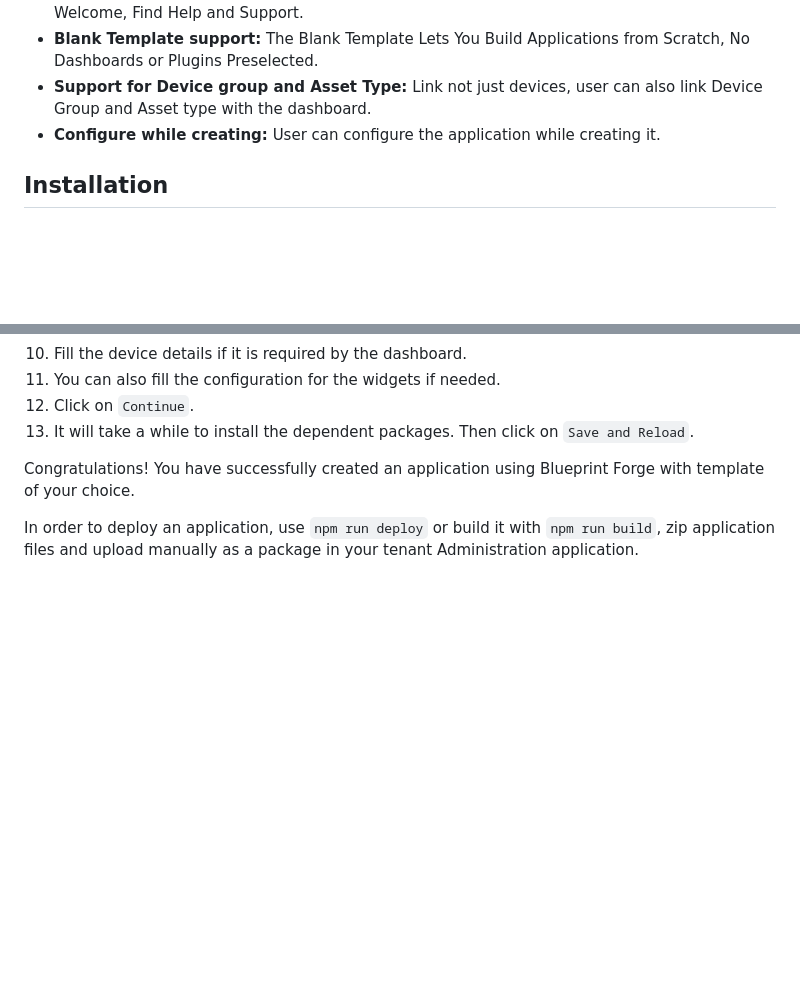
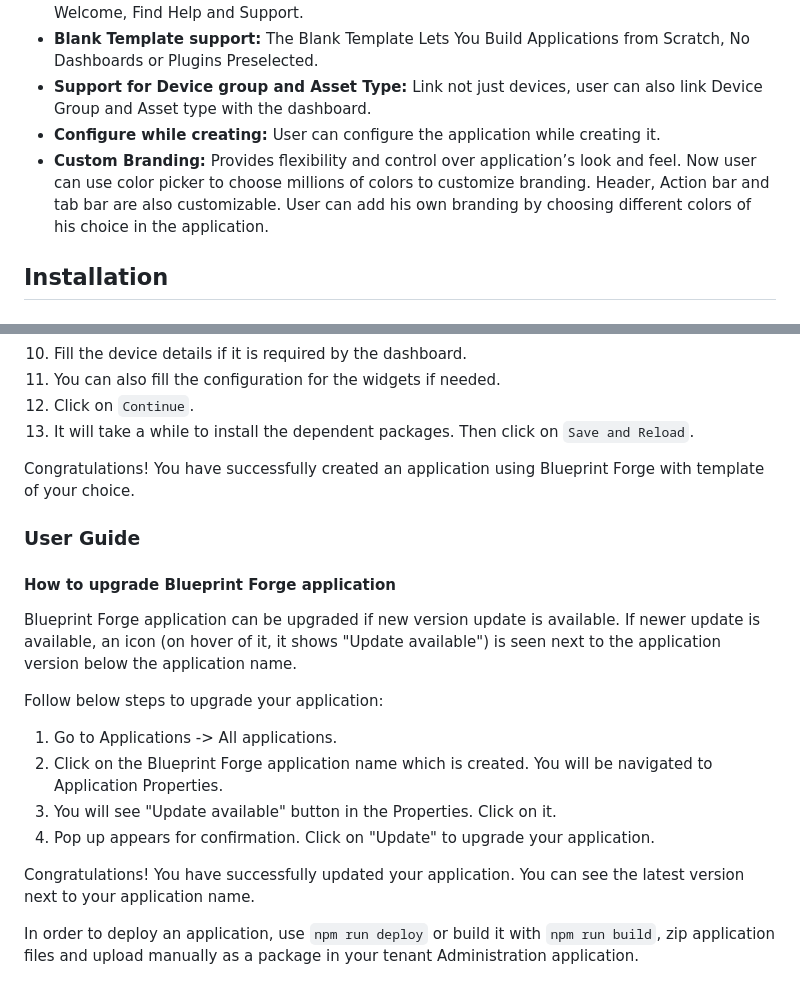
Before and after one commit to Cumulocity-IoT/cumulocity-blueprint-forge, a Markdown page: README.md, 2 parts joined by grey strips. GitHub-like rendering; blank space fills up the shorter version.

```diff
--- a/README.md
+++ b/README.md
@@ -14,7 +14,7 @@ with a seemless user experience.
 * **Blank Template support:** The Blank Template Lets You Build Applications from Scratch, No Dashboards or Plugins Preselected.
 * **Support for Device group and Asset Type:** Link not just devices, user can also link Device Group and Asset type with the dashboard.
 * **Configure while creating:** User can configure the application while creating it.
-
+* **Custom Branding:** Provides flexibility and control over application’s look and feel. Now user can use color picker to choose millions of colors to customize branding. Header, Action bar and tab bar are also customizable. User can add his own branding by choosing different colors of his choice in the application.
 ## Installation
 
 ### Install Blueprint Forge
@@ -63,5 +63,20 @@ You have created an application.
 
 Congratulations! You have successfully created an application using Blueprint Forge with template of your choice.
 
+### User Guide
+
+#### How to upgrade Blueprint Forge application
+
+Blueprint Forge application can be upgraded if new version update is available. If newer update is available, an icon (on hover of it, it shows "Update available") is seen next to the application version below the application name.
+
+Follow below steps to upgrade your application:
+
+1. Go to Applications -> All applications.
+2. Click on the Blueprint Forge application name which is created. You will be navigated to Application Properties.
+3. You will see "Update available" button in the Properties. Click on it.
+4. Pop up appears for confirmation. Click on "Update" to upgrade your application.
+
+Congratulations! You have successfully updated your application. You can see the latest version next to your application name.
+
 
 In order to deploy an application, use `npm run deploy` or build it with `npm run build`, zip application files and upload manually as a package in your tenant Administration application.
```
